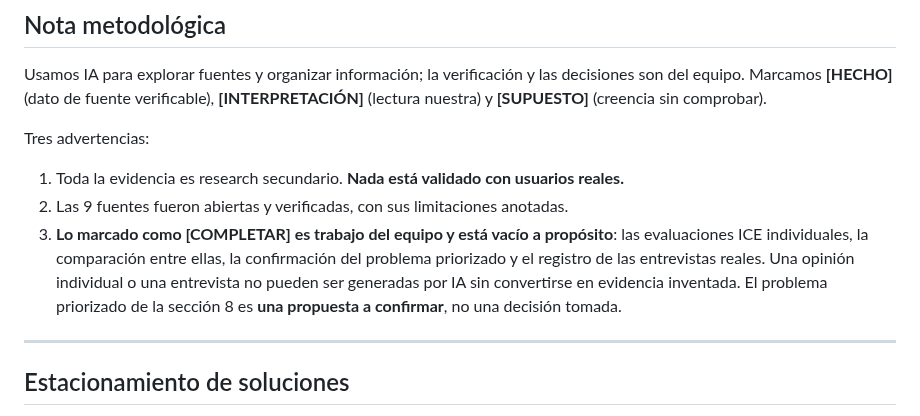
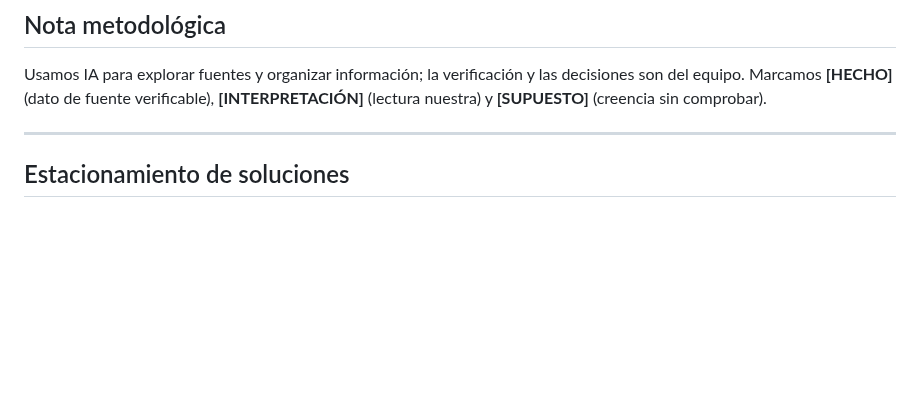
Before and after one commit to felipechain7/product-development-tp, a Markdown page: clase-02-descubrimiento.md, the part around the change. Drawn GitHub-style; blank space fills up the shorter version.

```diff
--- a/clase-02-descubrimiento.md
+++ b/clase-02-descubrimiento.md
@@ -10,12 +10,6 @@
 ## Nota metodológica
 
 Usamos IA para explorar fuentes y organizar información; la verificación y las decisiones son del equipo. Marcamos **[HECHO]** (dato de fuente verificable), **[INTERPRETACIÓN]** (lectura nuestra) y **[SUPUESTO]** (creencia sin comprobar).
-
-Tres advertencias:
-
-1. Toda la evidencia es research secundario. **Nada está validado con usuarios reales.**
-2. Las 9 fuentes fueron abiertas y verificadas, con sus limitaciones anotadas.
-3. **Lo marcado como [COMPLETAR] es trabajo del equipo y está vacío a propósito**: las evaluaciones ICE individuales, la comparación entre ellas, la confirmación del problema priorizado y el registro de las entrevistas reales. Una opinión individual o una entrevista no pueden ser generadas por IA sin convertirse en evidencia inventada. El problema priorizado de la sección 8 es **una propuesta a confirmar**, no una decisión tomada.
 
 ---
 
```
